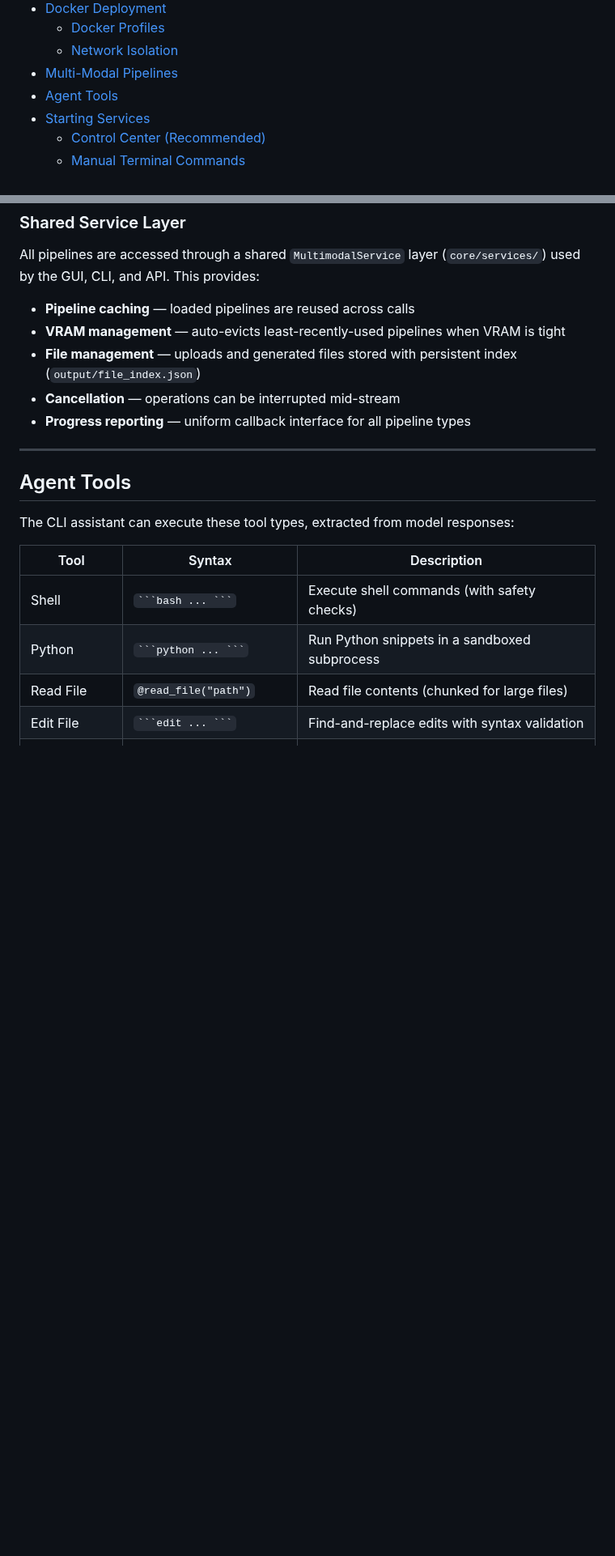
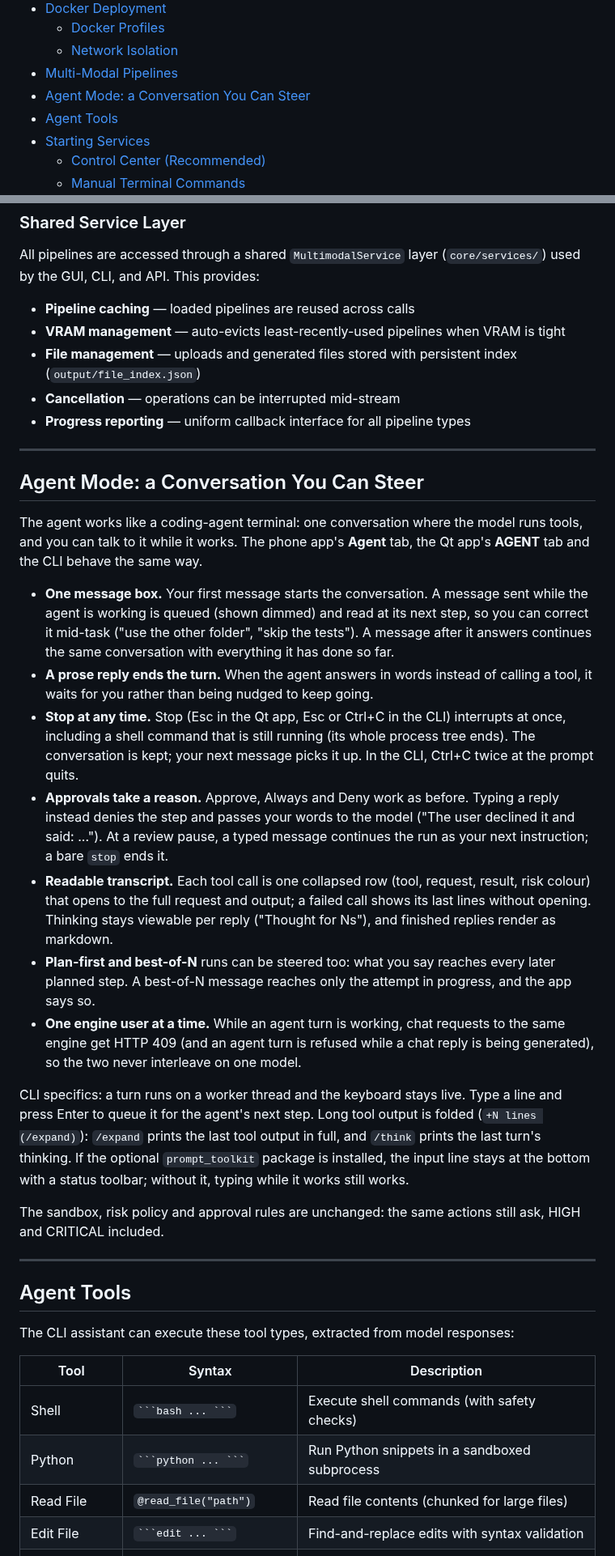
Before and after one commit to kavenmartinez1-collab/Artifex-Assistantv5, a Markdown page: README.md, 2 parts joined by grey strips. Shown at 81% size. GitHub-like rendering; blank space fills up the shorter version.

Commit message:
README: the agent as a conversation you can steer
A section on the new agent mode (phone, Qt and CLI): one message box,
messages while it works steer it, Stop/Esc interrupts and keeps the
conversation, approvals take a typed reason, collapsed tool rows,
thinking per reply, plan-first and best-of-N notes, the 409 while an
agent turn works, and the CLI's /expand, /think and optional
prompt_toolkit. Feature list and phone-app paragraph updated to match.

Co-Authored-By: Claude Opus 5.5 <noreply@anthropic.com>
Claude-Session: https://claude.ai/code/session_01YZSRV6kt6puqEL8v4rDzE9

```diff
--- a/README.md
+++ b/README.md
@@ -145,6 +145,7 @@ https://github.com/user-attachments/assets/91074fb1-1a53-48df-a627-071f3af519f0
   - [Docker Profiles](#docker-profiles)
   - [Network Isolation](#network-isolation-full-profile)
 - [Multi-Modal Pipelines](#multi-modal-pipelines)
+- [Agent Mode: a Conversation You Can Steer](#agent-mode-a-conversation-you-can-steer)
 - [Agent Tools](#agent-tools)
 - [Starting Services](#starting-services)
   - [Control Center (Recommended)](#option-a-control-center-recommended)
@@ -1430,6 +1432,54 @@ All pipelines are accessed through a shared `MultimodalService` layer (`core/ser
 - **File management** — uploads and generated files stored with persistent index (`output/file_index.json`)
 - **Cancellation** — operations can be interrupted mid-stream
 - **Progress reporting** — uniform callback interface for all pipeline types
+
+---
+
+## Agent Mode: a Conversation You Can Steer
+
+The agent works like a coding-agent terminal: one conversation where the
+model runs tools, and you can talk to it while it works. The phone app's
+**Agent** tab, the Qt app's **AGENT** tab and the CLI behave the same way.
+
+- **One message box.** Your first message starts the conversation. A
+  message sent while the agent is working is queued (shown dimmed) and read
+  at its next step, so you can correct it mid-task ("use the other
+  folder", "skip the tests"). A message after it answers continues the
+  same conversation with everything it has done so far.
+- **A prose reply ends the turn.** When the agent answers in words
+  instead of calling a tool, it waits for you rather than being nudged to
+  keep going.
+- **Stop at any time.** Stop (Esc in the Qt app, Esc or Ctrl+C in the CLI)
+  interrupts at once, including a shell command that is still running
+  (its whole process tree ends). The conversation is kept; your next
+  message picks it up. In the CLI, Ctrl+C twice at the prompt quits.
+- **Approvals take a reason.** Approve, Always and Deny work as before.
+  Typing a reply instead denies the step and passes your words to the
+  model ("The user declined it and said: ..."). At a review pause, a typed
+  message continues the run as your next instruction; a bare `stop`
+  ends it.
+- **Readable transcript.** Each tool call is one collapsed row (tool,
+  request, result, risk colour) that opens to the full request and
+  output; a failed call shows its last lines without opening. Thinking
+  stays viewable per reply ("Thought for Ns"), and finished replies render
+  as markdown.
+- **Plan-first and best-of-N** runs can be steered too: what you say
+  reaches every later planned step. A best-of-N message reaches only the
+  attempt in progress, and the app says so.
+- **One engine user at a time.** While an agent turn is working, chat
+  requests to the same engine get HTTP 409 (and an agent turn is refused
+  while a chat reply is being generated), so the two never interleave on
+  one model.
+
+CLI specifics: a turn runs on a worker thread and the keyboard stays live.
+Type a line and press Enter to queue it for the agent's next step. Long
+tool output is folded (`+N lines (/expand)`): `/expand` prints the last
+tool output in full, and `/think` prints the last turn's thinking. If the optional `prompt_toolkit` package is installed, the
+input line stays at the bottom with a status toolbar; without it, typing
+while it works still works.
+
+The sandbox, risk policy and approval rules are unchanged: the same
+actions still ask, HIGH and CRITICAL included.
 
 ---
 
```
Also changed, not shown: other parts of README.md (+4 -3 lines).
